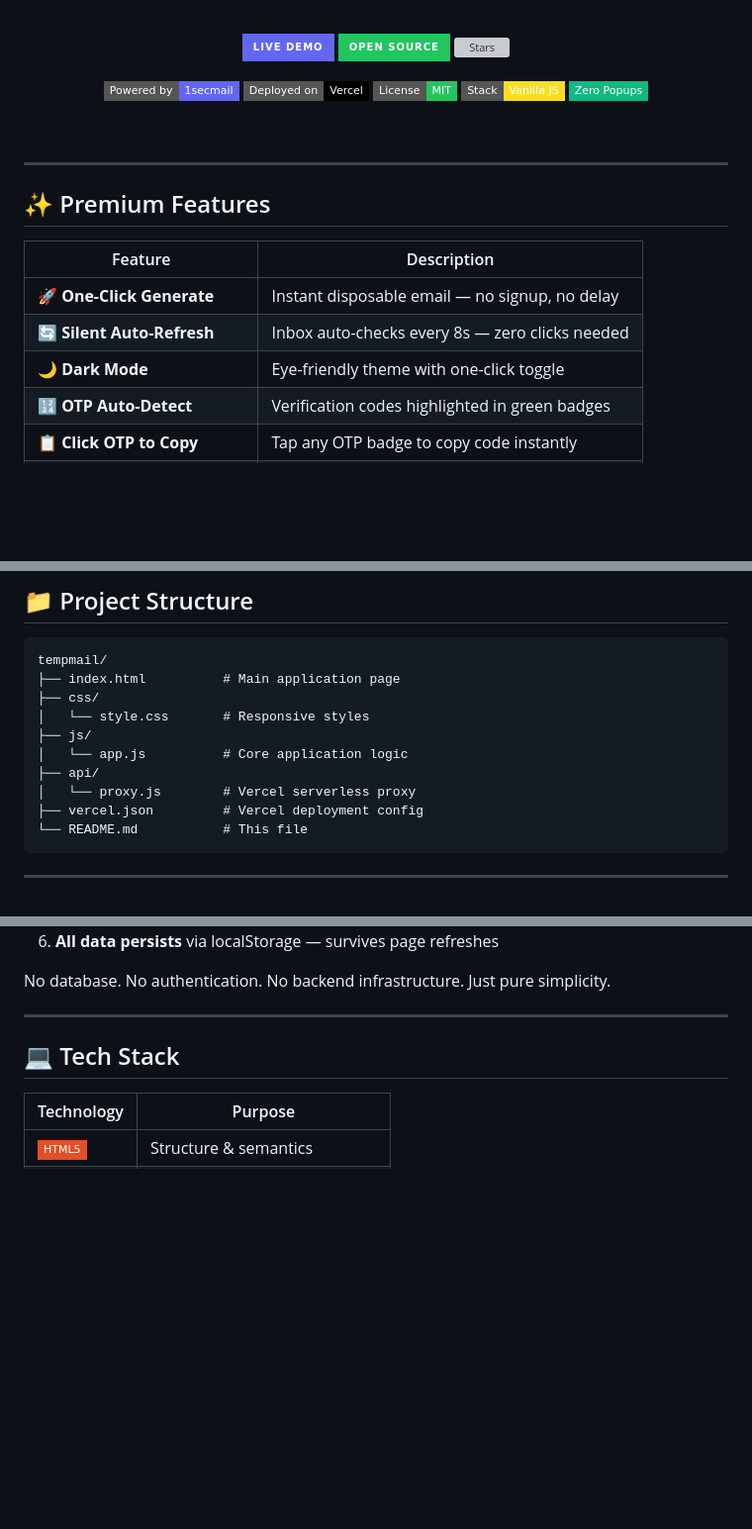
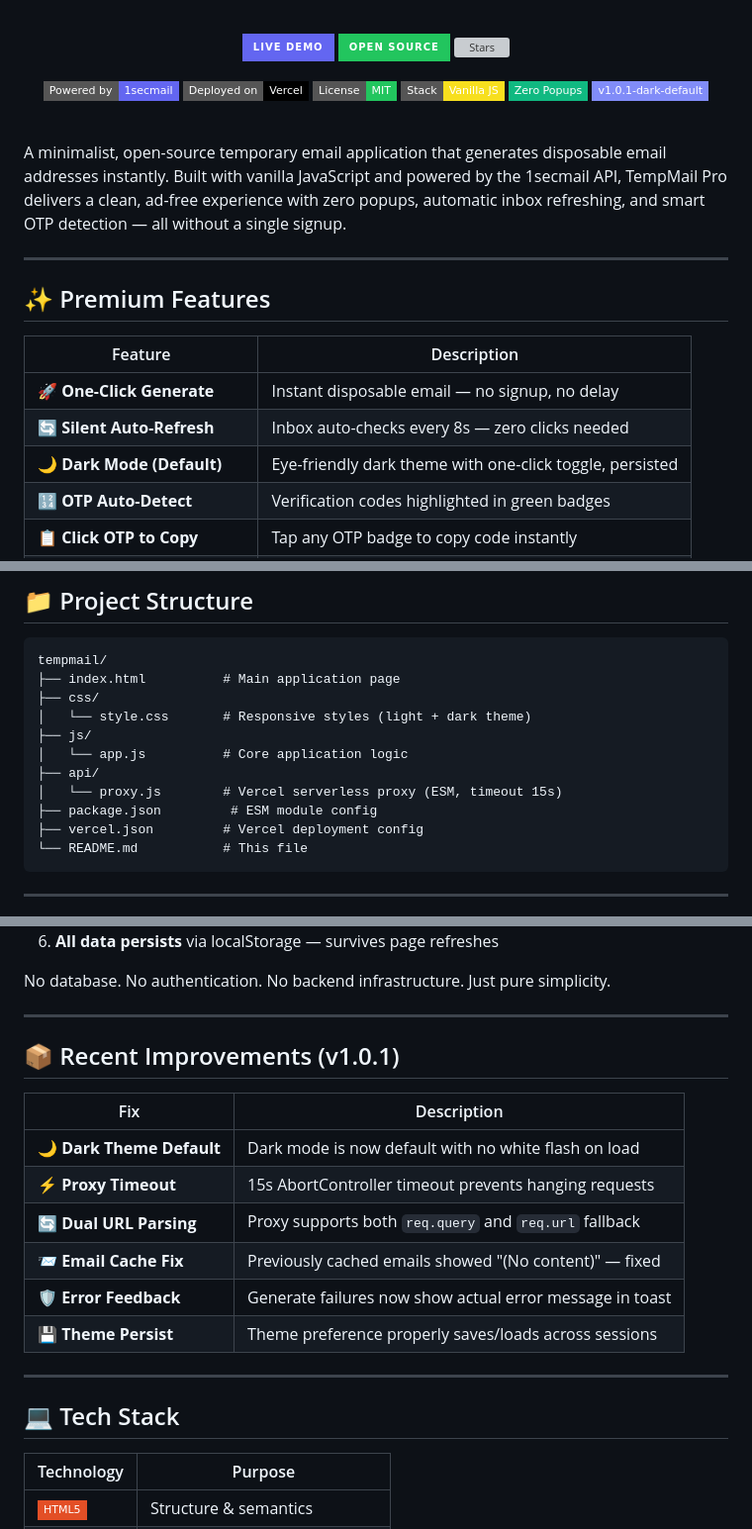
Before and after one commit to ImranDev3/tempmail, a Markdown page: README.md, 3 parts joined by grey strips. Shown at 99% size. Drawn GitHub-style; badges without logos; blank space fills up the shorter version; grey boxes are pictures that could not be loaded.

Commit message:
Upgrade README: description, changelog, project details

````diff
--- a/README.md
+++ b/README.md
@@ -25,10 +25,13 @@
     <img src="https://img.shields.io/badge/License-MIT-22c55e?style=flat-square"/>
     <img src="https://img.shields.io/badge/Stack-Vanilla_JS-f7df1e?style=flat-square&logo=javascript"/>
     <img src="https://img.shields.io/badge/Zero_Popups-10b981?style=flat-square"/>
+    <img src="https://img.shields.io/badge/v1.0.1--dark--default-818cf8?style=flat-square&logo=git"/>
   </p>
 
   <br/>
 </div>
+
+A minimalist, open-source temporary email application that generates disposable email addresses instantly. Built with vanilla JavaScript and powered by the 1secmail API, TempMail Pro delivers a clean, ad-free experience with zero popups, automatic inbox refreshing, and smart OTP detection — all without a single signup.
 
 ---
 
@@ -38,7 +41,7 @@
 |---------|-------------|
 | 🚀 **One-Click Generate** | Instant disposable email — no signup, no delay |
 | 🔄 **Silent Auto-Refresh** | Inbox auto-checks every 8s — zero clicks needed |
-| 🌙 **Dark Mode** | Eye-friendly theme with one-click toggle |
+| 🌙 **Dark Mode (Default)** | Eye-friendly dark theme with one-click toggle, persisted |
 | 🔢 **OTP Auto-Detect** | Verification codes highlighted in green badges |
 | 📋 **Click OTP to Copy** | Tap any OTP badge to copy code instantly |
 | 📝 **Message Previews** | See email body preview right in the inbox list |
@@ -96,11 +100,12 @@ Or just connect your GitHub repo to [vercel.com](https://vercel.com) — zero co
 tempmail/
 ├── index.html          # Main application page
 ├── css/
-│   └── style.css       # Responsive styles
+│   └── style.css       # Responsive styles (light + dark theme)
 ├── js/
 │   └── app.js          # Core application logic
 ├── api/
-│   └── proxy.js        # Vercel serverless proxy
+│   └── proxy.js        # Vercel serverless proxy (ESM, timeout 15s)
+├── package.json         # ESM module config
 ├── vercel.json         # Vercel deployment config
 └── README.md           # This file
 ```
@@ -121,6 +126,19 @@ Browser (index.html) → Vercel Proxy (api/proxy.js) → 1secmail API (free)
 6. **All data persists** via localStorage — survives page refreshes
 
 No database. No authentication. No backend infrastructure. Just pure simplicity.
+
+---
+
+## 📦 Recent Improvements (v1.0.1)
+
+| Fix | Description |
+|-----|-------------|
+| 🌙 **Dark Theme Default** | Dark mode is now default with no white flash on load |
+| ⚡ **Proxy Timeout** | 15s AbortController timeout prevents hanging requests |
+| 🔄 **Dual URL Parsing** | Proxy supports both `req.query` and `req.url` fallback |
+| 📨 **Email Cache Fix** | Previously cached emails showed "(No content)" — fixed |
+| 🛡️ **Error Feedback** | Generate failures now show actual error message in toast |
+| 💾 **Theme Persist** | Theme preference properly saves/loads across sessions |
 
 ---
 
````
Also changed, not shown: other parts of README.md (+2 -1 lines).
